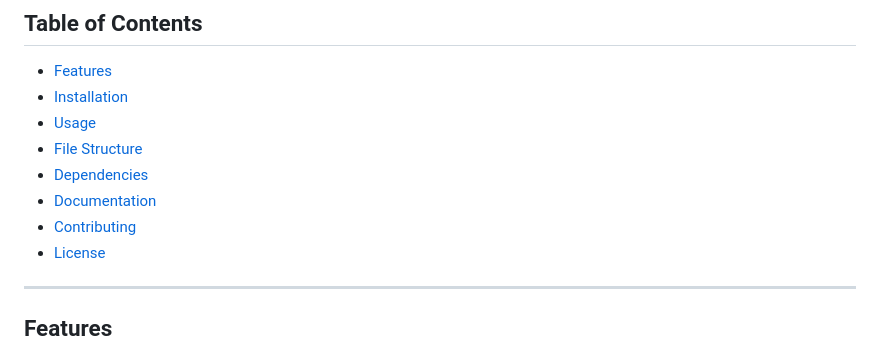
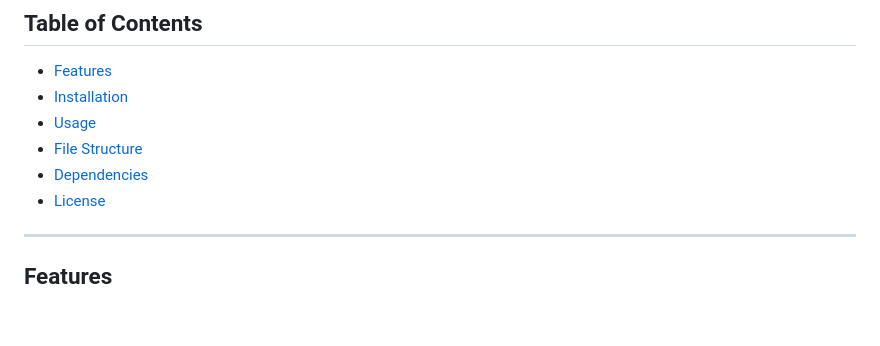
Before and after one commit to amiriiw/coin_crawler, a Markdown page: README.md, the part around the change. Rendered like a GitHub page; blank space fills up the shorter version.

```diff
--- a/README.md
+++ b/README.md
@@ -9,8 +9,6 @@
 - [Usage](#usage)
 - [File Structure](#file-structure)
 - [Dependencies](#dependencies)
-- [Documentation](#documentation)
-- [Contributing](#contributing)
 - [License](#license)
 
 ---
```
